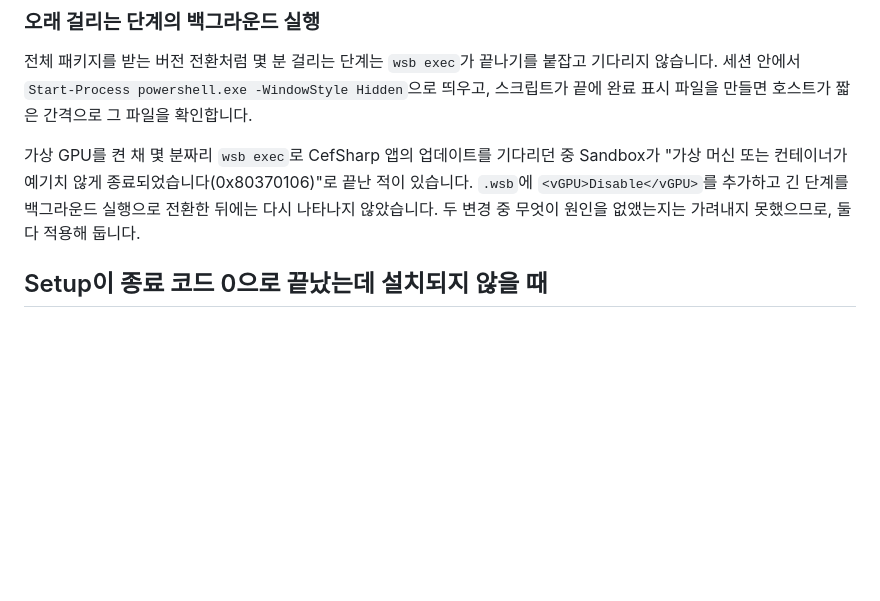
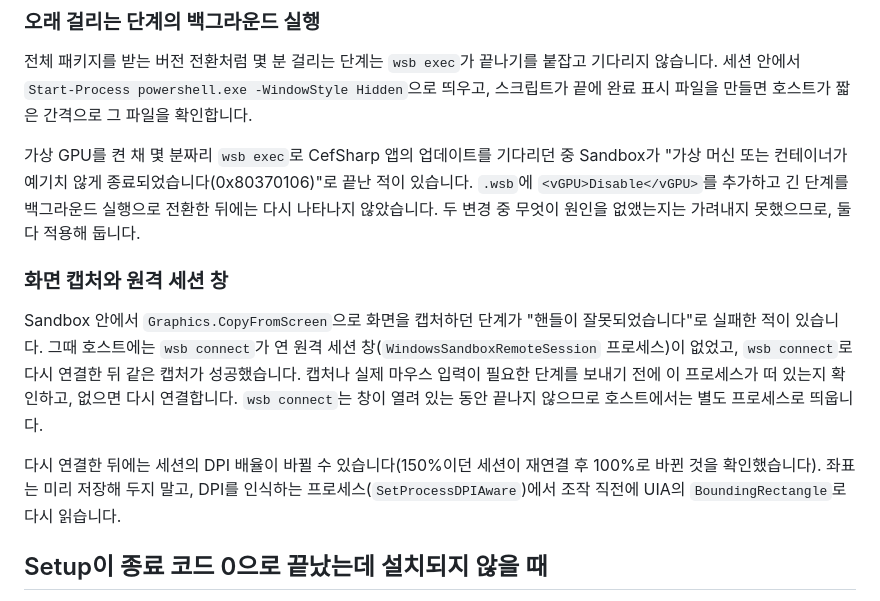
Before and after one commit to siakun/TanukiTarkovMap, a Markdown page: docs/20260930-windows-sandbox-update-automation.md, the part around the change. Drawn GitHub-style; blank space fills up the shorter version.

Commit message:
docs: Sandbox 자동 검증의 화면 캡처 조건 보완

```diff
--- a/docs/20260930-windows-sandbox-update-automation.md
+++ b/docs/20260930-windows-sandbox-update-automation.md
@@ -61,6 +61,18 @@ wsb exec --id $id -c "powershell.exe -NoProfile -ExecutionPolicy Bypass -File C:
 컨테이너가 예기치 않게 종료되었습니다(0x80370106)"로 끝난 적이 있습니다. `.wsb`에 `<vGPU>Disable</vGPU>`를
 추가하고 긴 단계를 백그라운드 실행으로 전환한 뒤에는 다시 나타나지 않았습니다. 두 변경 중 무엇이
 원인을 없앴는지는 가려내지 못했으므로, 둘 다 적용해 둡니다.
+
+### 화면 캡처와 원격 세션 창
+
+Sandbox 안에서 `Graphics.CopyFromScreen`으로 화면을 캡처하던 단계가 "핸들이 잘못되었습니다"로 실패한 적이
+있습니다. 그때 호스트에는 `wsb connect`가 연 원격 세션 창(`WindowsSandboxRemoteSession` 프로세스)이 없었고,
+`wsb connect`로 다시 연결한 뒤 같은 캡처가 성공했습니다. 캡처나 실제 마우스 입력이 필요한 단계를 보내기 전에
+이 프로세스가 떠 있는지 확인하고, 없으면 다시 연결합니다. `wsb connect`는 창이 열려 있는 동안 끝나지 않으므로
+호스트에서는 별도 프로세스로 띄웁니다.
+
+다시 연결한 뒤에는 세션의 DPI 배율이 바뀔 수 있습니다(150%이던 세션이 재연결 후 100%로 바뀐 것을 확인했습니다).
+좌표는 미리 저장해 두지 말고, DPI를 인식하는 프로세스(`SetProcessDPIAware`)에서 조작 직전에 UIA의
+`BoundingRectangle`로 다시 읽습니다.
 
 ## Setup이 종료 코드 0으로 끝났는데 설치되지 않을 때
 
```
